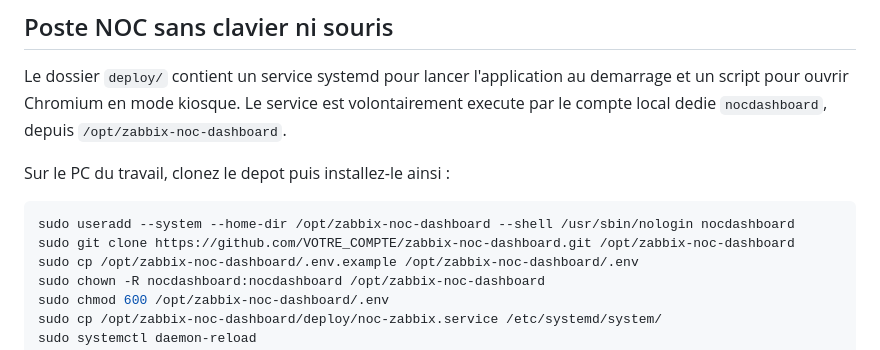
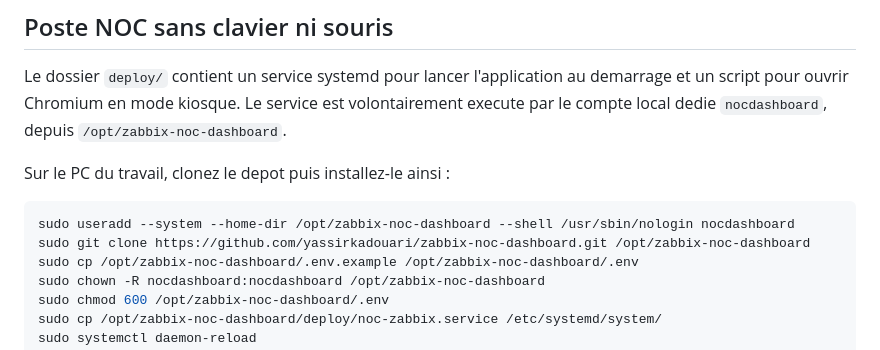
Before and after one commit to yassirkadouari/zabbix-noc-dashboard-, a Markdown page: README.md, the part around the change. GitHub-like rendering.

Commit message:
Document deployment repository URL

````diff
--- a/README.md
+++ b/README.md
@@ -51,7 +51,7 @@ Sur le PC du travail, clonez le depot puis installez-le ainsi :
 
 ```bash
 sudo useradd --system --home-dir /opt/zabbix-noc-dashboard --shell /usr/sbin/nologin nocdashboard
-sudo git clone https://github.com/VOTRE_COMPTE/zabbix-noc-dashboard.git /opt/zabbix-noc-dashboard
+sudo git clone https://github.com/yassirkadouari/zabbix-noc-dashboard.git /opt/zabbix-noc-dashboard
 sudo cp /opt/zabbix-noc-dashboard/.env.example /opt/zabbix-noc-dashboard/.env
 sudo chown -R nocdashboard:nocdashboard /opt/zabbix-noc-dashboard
 sudo chmod 600 /opt/zabbix-noc-dashboard/.env
````
